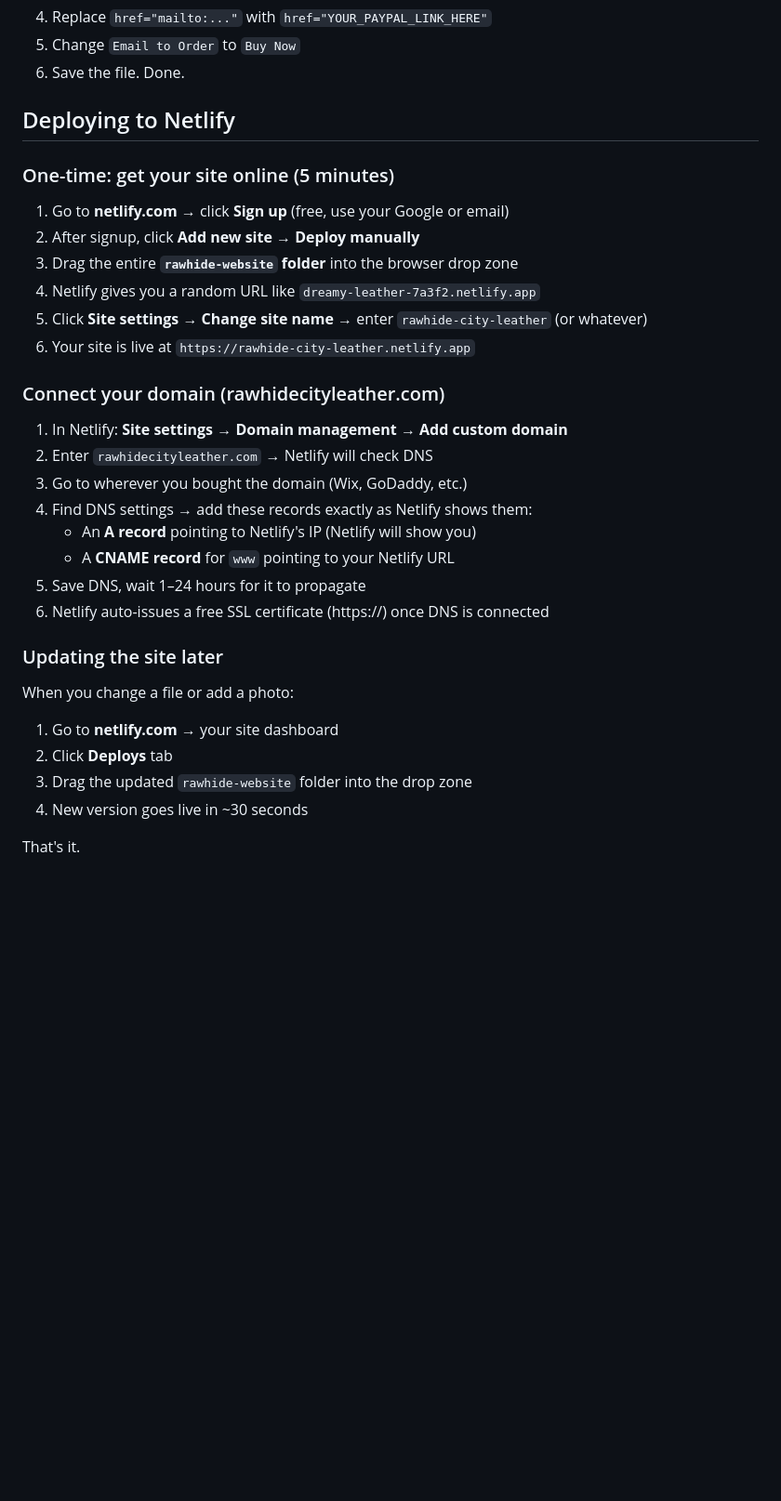
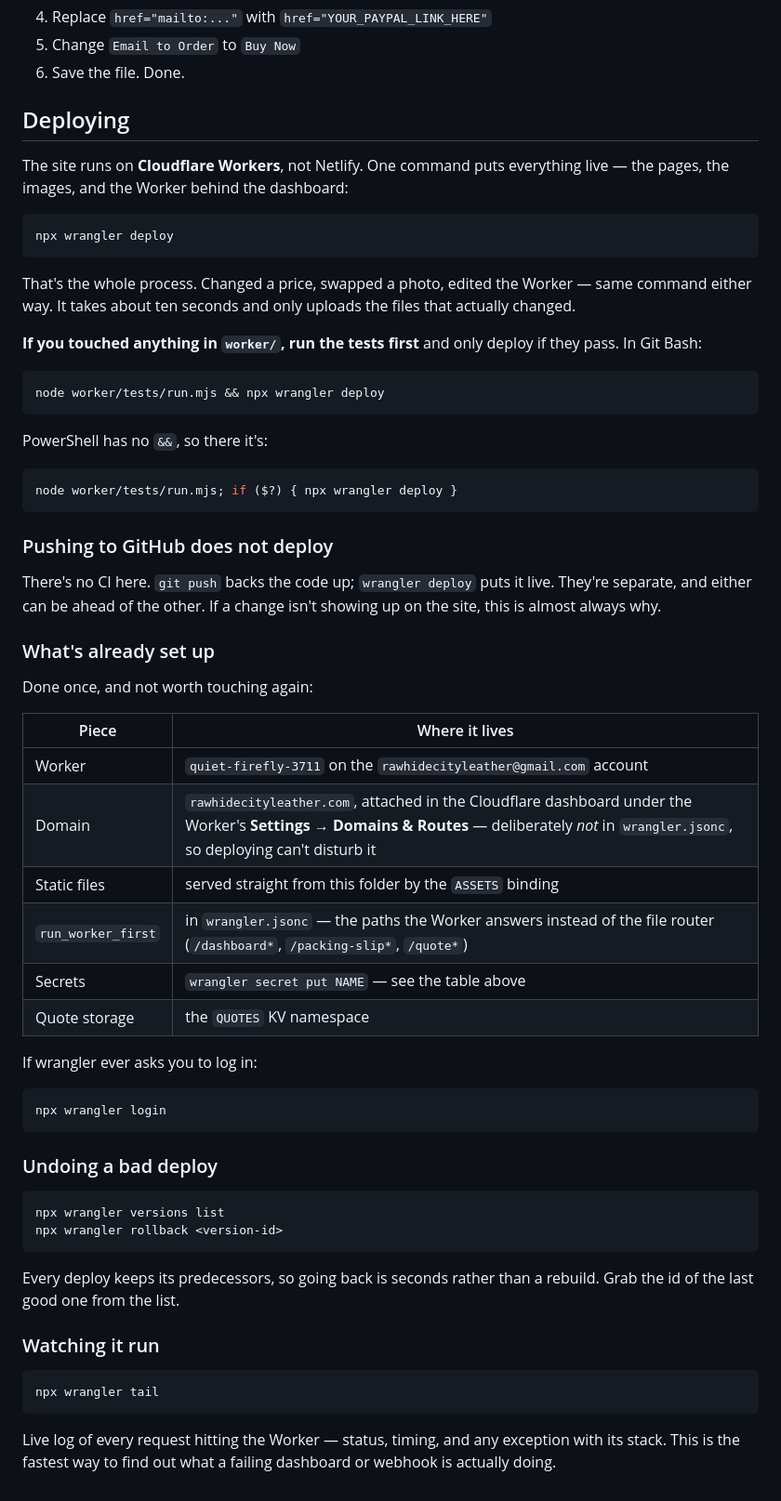
Before and after one commit to Rawhidecityleather/rawhide-website, a Markdown page: README.md, the part around the change. Shown at 93% size. Rendered like a GitHub page; blank space fills up the shorter version.

Commit message:
Replace the Netlify deploy instructions with the real ones
The site moved to Cloudflare Workers and this section still described
dragging a folder into netlify.com. Following it would have done nothing
to the live site.

What it says now is what actually happens: wrangler deploy ships the
pages, the images and the Worker together; pushing to GitHub deploys
nothing, since there is no CI and the two can drift apart; the domain is
attached in the Cloudflare dashboard rather than wrangler.jsonc, so a
deploy cannot disturb it. Adds rollback and tail, which are the two
commands worth knowing when something breaks.

The test gate is given for both shells. PowerShell has no && and fails
outright on the bash form — verified both directions, including that the
gate actually blocks a deploy when the tests fail.

Co-Authored-By: Claude Opus 5 <noreply@anthropic.com>

````diff
--- a/README.md
+++ b/README.md
@@ -415,34 +415,73 @@ Each product's Buy button is currently a `mailto:` link. When you have PayPal Pa
 5. Change `Email to Order` to `Buy Now`
 6. Save the file. Done.
 
-## Deploying to Netlify
+## Deploying
 
-### One-time: get your site online (5 minutes)
+The site runs on **Cloudflare Workers**, not Netlify. One command puts
+everything live — the pages, the images, and the Worker behind the dashboard:
 
-1. Go to **netlify.com** → click **Sign up** (free, use your Google or email)
-2. After signup, click **Add new site** → **Deploy manually**
-3. Drag the entire **`rawhide-website` folder** into the browser drop zone
-4. Netlify gives you a random URL like `dreamy-leather-7a3f2.netlify.app`
-5. Click **Site settings** → **Change site name** → enter `rawhide-city-leather` (or whatever)
-6. Your site is live at `https://rawhide-city-leather.netlify.app`
+```bash
+npx wrangler deploy
+```
 
-### Connect your domain (rawhidecityleather.com)
+That's the whole process. Changed a price, swapped a photo, edited the Worker —
+same command either way. It takes about ten seconds and only uploads the files
+that actually changed.
 
-1. In Netlify: **Site settings** → **Domain management** → **Add custom domain**
-2. Enter `rawhidecityleather.com` → Netlify will check DNS
-3. Go to wherever you bought the domain (Wix, GoDaddy, etc.)
-4. Find DNS settings → add these records exactly as Netlify shows them:
-   - An **A record** pointing to Netlify's IP (Netlify will show you)
-   - A **CNAME record** for `www` pointing to your Netlify URL
-5. Save DNS, wait 1–24 hours for it to propagate
-6. Netlify auto-issues a free SSL certificate (https://) once DNS is connected
+**If you touched anything in `worker/`, run the tests first** and only deploy if
+they pass. In Git Bash:
 
-### Updating the site later
+```bash
+node worker/tests/run.mjs && npx wrangler deploy
+```
 
-When you change a file or add a photo:
-1. Go to **netlify.com** → your site dashboard
-2. Click **Deploys** tab
-3. Drag the updated `rawhide-website` folder into the drop zone
-4. New version goes live in ~30 seconds
+PowerShell has no `&&`, so there it's:
 
-That's it.
+```powershell
+node worker/tests/run.mjs; if ($?) { npx wrangler deploy }
+```
+
+### Pushing to GitHub does not deploy
+
+There's no CI here. `git push` backs the code up; `wrangler deploy` puts it
+live. They're separate, and either can be ahead of the other. If a change isn't
+showing up on the site, this is almost always why.
+
+### What's already set up
+
+Done once, and not worth touching again:
+
+| Piece | Where it lives |
+|---|---|
+| Worker | `quiet-firefly-3711` on the `rawhidecityleather@gmail.com` account |
+| Domain | `rawhidecityleather.com`, attached in the Cloudflare dashboard under the Worker's **Settings → Domains & Routes** — deliberately *not* in `wrangler.jsonc`, so deploying can't disturb it |
+| Static files | served straight from this folder by the `ASSETS` binding |
+| `run_worker_first` | in `wrangler.jsonc` — the paths the Worker answers instead of the file router (`/dashboard*`, `/packing-slip*`, `/quote*`) |
+| Secrets | `wrangler secret put NAME` — see the table above |
+| Quote storage | the `QUOTES` KV namespace |
+
+If wrangler ever asks you to log in:
+
+```bash
+npx wrangler login
+```
+
+### Undoing a bad deploy
+
+```bash
+npx wrangler versions list
+npx wrangler rollback <version-id>
+```
+
+Every deploy keeps its predecessors, so going back is seconds rather than a
+rebuild. Grab the id of the last good one from the list.
+
+### Watching it run
+
+```bash
+npx wrangler tail
+```
+
+Live log of every request hitting the Worker — status, timing, and any
+exception with its stack. This is the fastest way to find out what a failing
+dashboard or webhook is actually doing.
````
